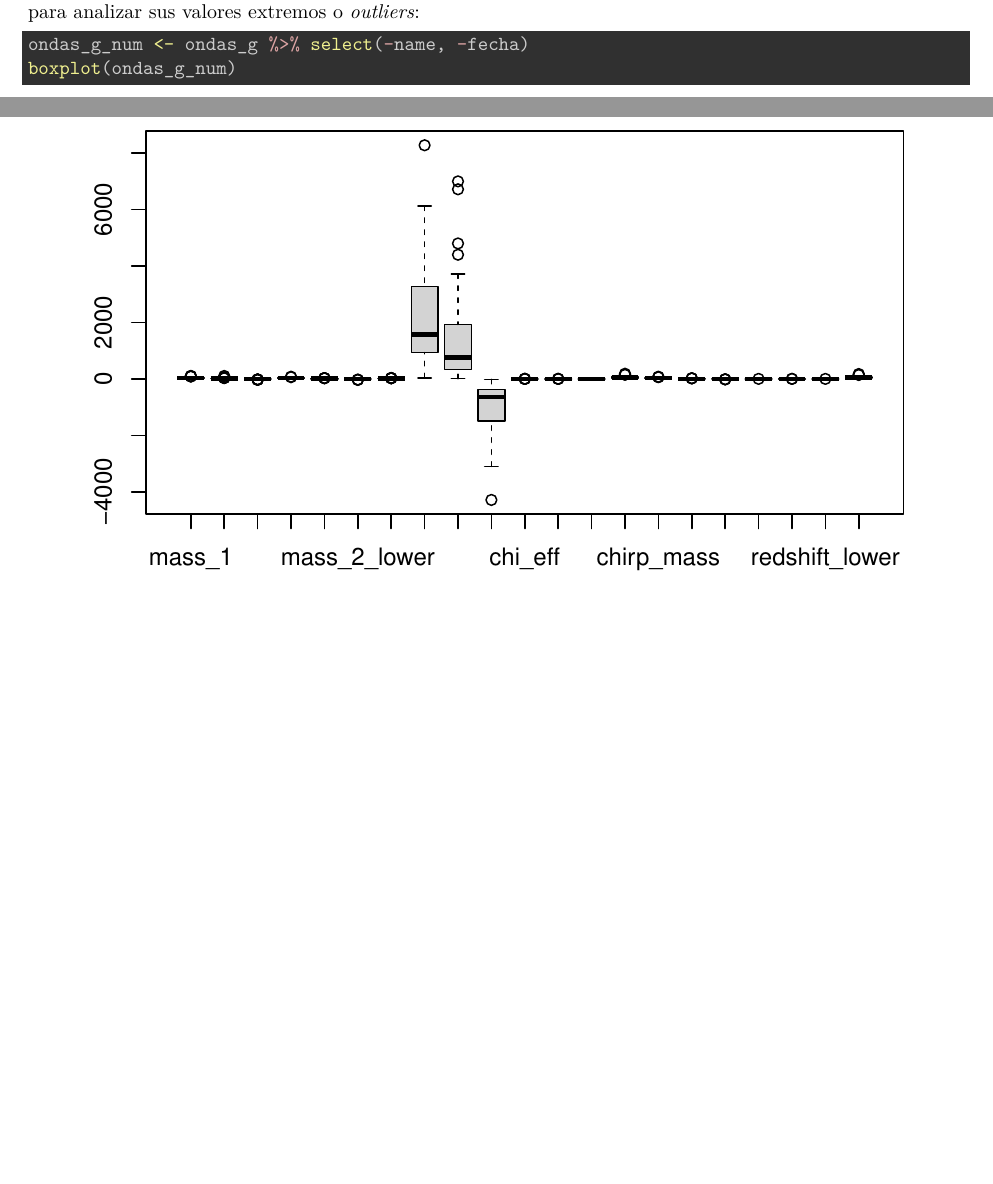
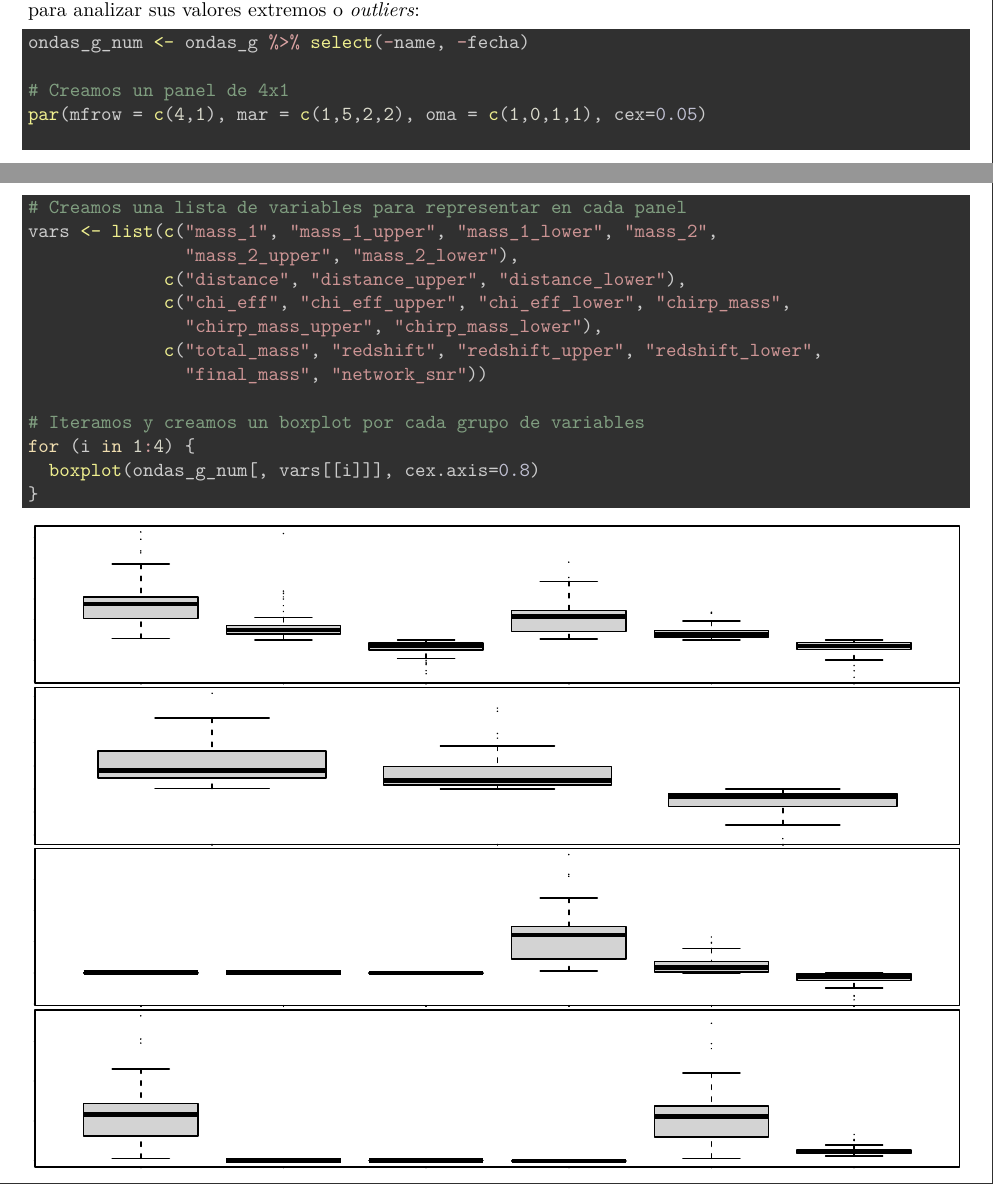
Before and after one commit to SRobiscoUOC/Practica2, an R Markdown document (code/Practica2.Rmd): two parts of pages 10 and 11 of 11 before the commit and two parts of pages 10 and 11 of 12 after it, joined at a grey line, cut so that both start at the same text, the shorter picture padded with empty space. Rendered offline with R 4.5, knitr and Pandoc, then LaTeX, with nearby package versions.

Commit message:
Intentando redimensionar los box-plots, no hay manera...

````diff
--- a/code/Practica2.Rmd
+++ b/code/Practica2.Rmd
@@ -310,7 +310,23 @@ Creamos un subset "`ondas_g_num`" que contenga solamente las columnas **numéric
 
 ```{r}
 ondas_g_num <- ondas_g %>% select(-name, -fecha)
-boxplot(ondas_g_num)
+
+# Creamos un panel de 4x1
+par(mfrow = c(4,1), mar = c(1,5,2,2), oma = c(1,0,1,1), cex=0.05)
+
+# Creamos una lista de variables para representar en cada panel
+vars <- list(c("mass_1", "mass_1_upper", "mass_1_lower", "mass_2",
+               "mass_2_upper", "mass_2_lower"),
+             c("distance", "distance_upper", "distance_lower"),
+             c("chi_eff", "chi_eff_upper", "chi_eff_lower", "chirp_mass",
+               "chirp_mass_upper", "chirp_mass_lower"),
+             c("total_mass", "redshift", "redshift_upper", "redshift_lower",
+               "final_mass", "network_snr"))
+
+# Iteramos y creamos un boxplot por cada grupo de variables
+for (i in 1:4) {
+  boxplot(ondas_g_num[, vars[[i]]], cex.axis=0.8)
+}
 ```
 
 # 3. Análisis de los datos
````
